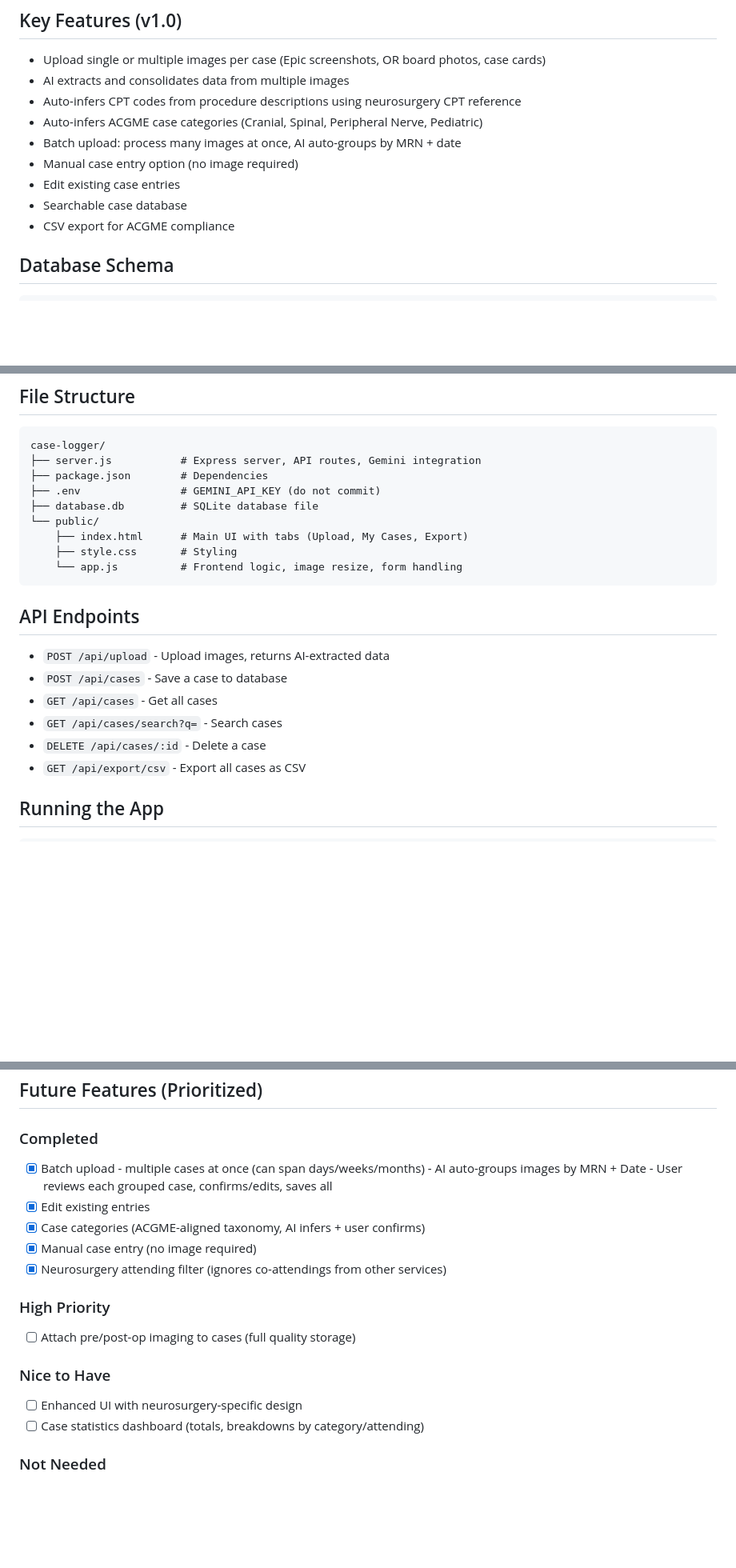
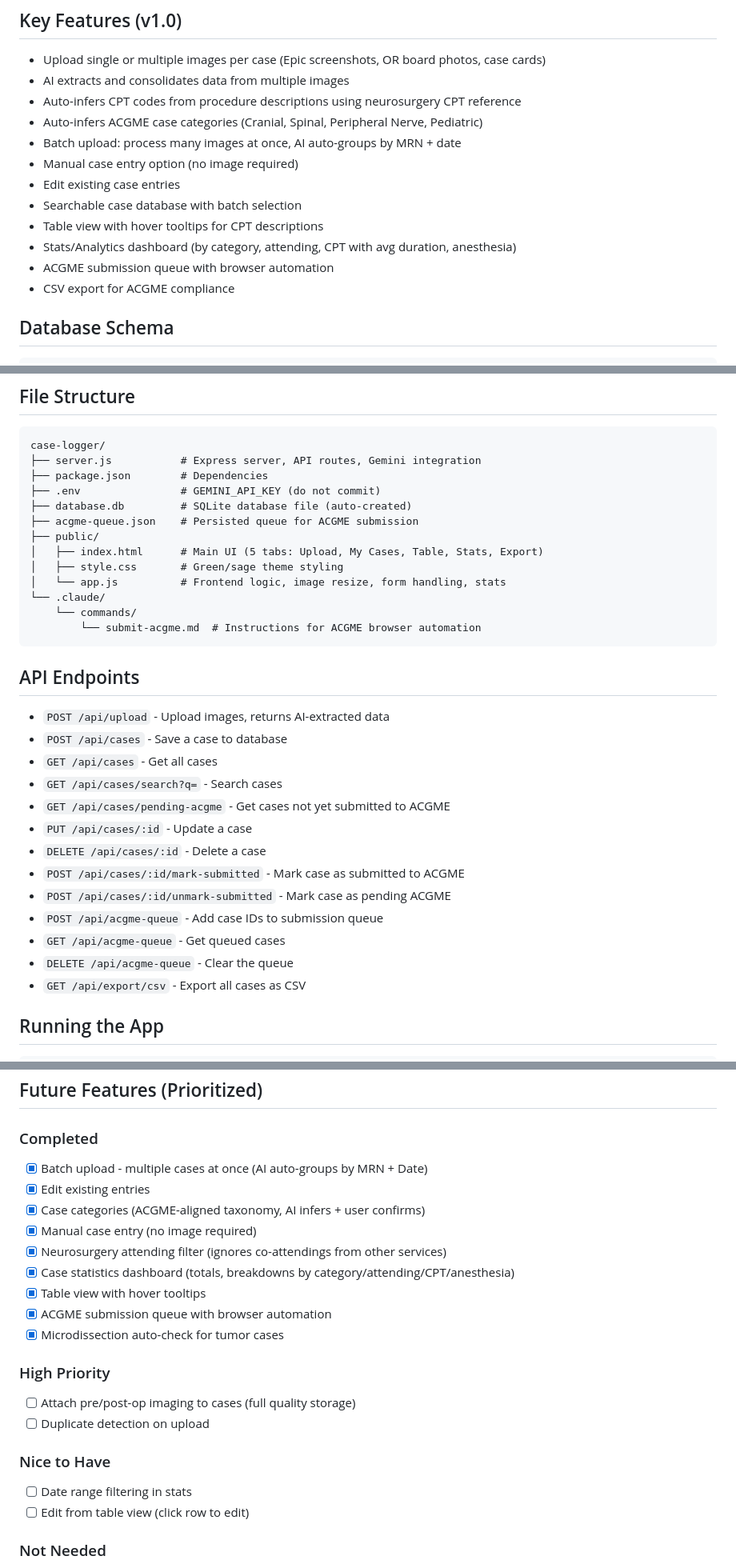
Before and after one commit to d-wolfson/case-logger, a Markdown page: CLAUDE.md, 3 parts joined by grey strips. Shown at 80% size. Rendered like a GitHub page; blank space fills up the shorter version.

Commit message:
Update CLAUDE.md and HANDOFF.md with latest changes

````diff
--- a/CLAUDE.md
+++ b/CLAUDE.md
@@ -18,7 +18,10 @@ AI-powered surgical case logging application for neurosurgery residents. Built f
 - Batch upload: process many images at once, AI auto-groups by MRN + date
 - Manual case entry option (no image required)
 - Edit existing case entries
-- Searchable case database
+- Searchable case database with batch selection
+- Table view with hover tooltips for CPT descriptions
+- Stats/Analytics dashboard (by category, attending, CPT with avg duration, anesthesia)
+- ACGME submission queue with browser automation
 - CSV export for ACGME compliance
 
 ## Database Schema
@@ -37,11 +40,15 @@ case-logger/
 ├── server.js           # Express server, API routes, Gemini integration
 ├── package.json        # Dependencies
 ├── .env                # GEMINI_API_KEY (do not commit)
-├── database.db         # SQLite database file
-└── public/
-    ├── index.html      # Main UI with tabs (Upload, My Cases, Export)
-    ├── style.css       # Styling
-    └── app.js          # Frontend logic, image resize, form handling
+├── database.db         # SQLite database file (auto-created)
+├── acgme-queue.json    # Persisted queue for ACGME submission
+├── public/
+│   ├── index.html      # Main UI (5 tabs: Upload, My Cases, Table, Stats, Export)
+│   ├── style.css       # Green/sage theme styling
+│   └── app.js          # Frontend logic, image resize, form handling, stats
+└── .claude/
+    └── commands/
+        └── submit-acgme.md  # Instructions for ACGME browser automation
 ```
 
 ## API Endpoints
@@ -49,7 +56,14 @@ case-logger/
 - `POST /api/cases` - Save a case to database
 - `GET /api/cases` - Get all cases
 - `GET /api/cases/search?q=` - Search cases
+- `GET /api/cases/pending-acgme` - Get cases not yet submitted to ACGME
+- `PUT /api/cases/:id` - Update a case
 - `DELETE /api/cases/:id` - Delete a case
+- `POST /api/cases/:id/mark-submitted` - Mark case as submitted to ACGME
+- `POST /api/cases/:id/unmark-submitted` - Mark case as pending ACGME
+- `POST /api/acgme-queue` - Add case IDs to submission queue
+- `GET /api/acgme-queue` - Get queued cases
+- `DELETE /api/acgme-queue` - Clear the queue
 - `GET /api/export/csv` - Export all cases as CSV
 
 ## Running the App
@@ -77,20 +93,23 @@ The app includes a comprehensive neurosurgery CPT code reference for AI inferenc
 ## Future Features (Prioritized)
 
 ### Completed
-- [x] Batch upload - multiple cases at once (can span days/weeks/months)
-      - AI auto-groups images by MRN + Date
-      - User reviews each grouped case, confirms/edits, saves all
+- [x] Batch upload - multiple cases at once (AI auto-groups by MRN + Date)
 - [x] Edit existing entries
 - [x] Case categories (ACGME-aligned taxonomy, AI infers + user confirms)
 - [x] Manual case entry (no image required)
 - [x] Neurosurgery attending filter (ignores co-attendings from other services)
+- [x] Case statistics dashboard (totals, breakdowns by category/attending/CPT/anesthesia)
+- [x] Table view with hover tooltips
+- [x] ACGME submission queue with browser automation
+- [x] Microdissection auto-check for tumor cases
 
 ### High Priority
 - [ ] Attach pre/post-op imaging to cases (full quality storage)
+- [ ] Duplicate detection on upload
 
 ### Nice to Have
-- [ ] Enhanced UI with neurosurgery-specific design
-- [ ] Case statistics dashboard (totals, breakdowns by category/attending)
+- [ ] Date range filtering in stats
+- [ ] Edit from table view (click row to edit)
 
 ### Not Needed
 - ~~Role tracking~~ (not relevant for workflow)
````
Also changed, not shown: other parts of CLAUDE.md (+3 -1 lines), HANDOFF.md (+6 -13 lines).
